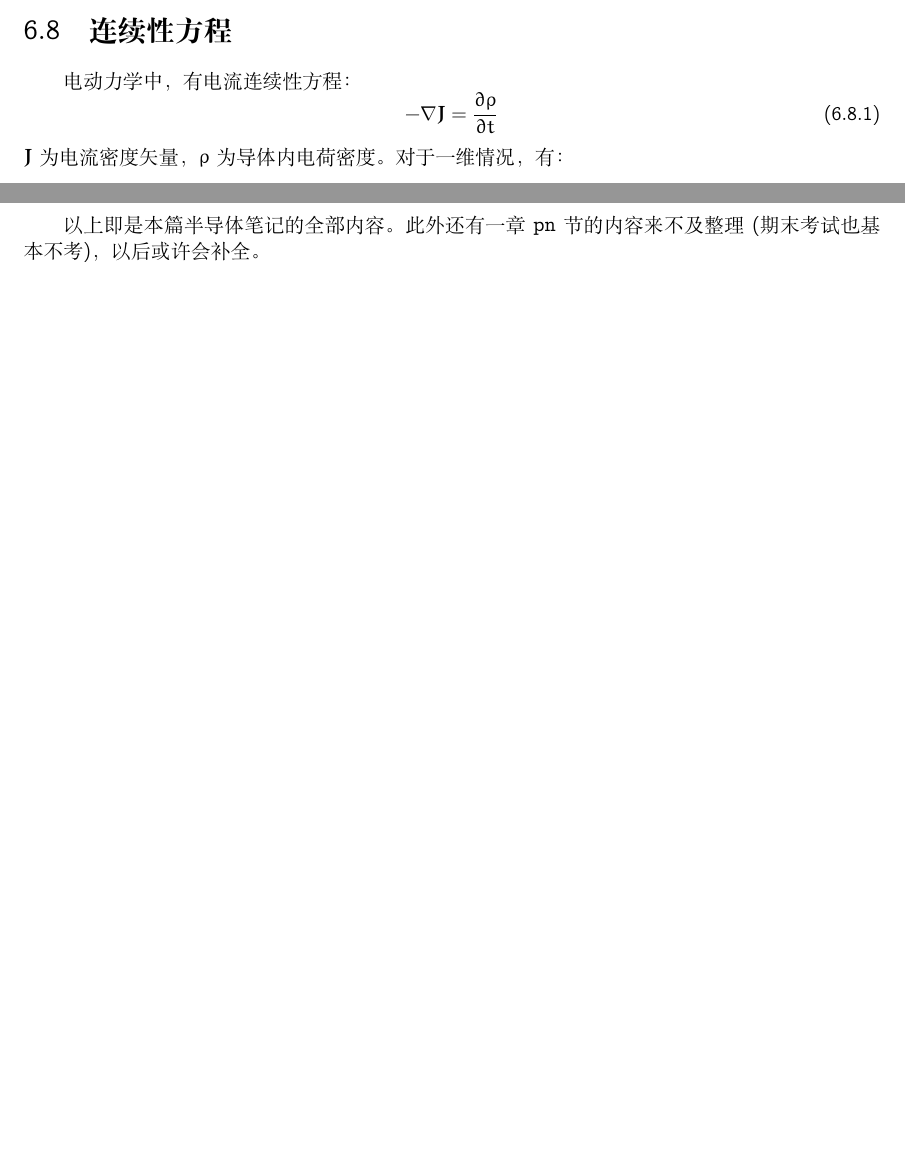
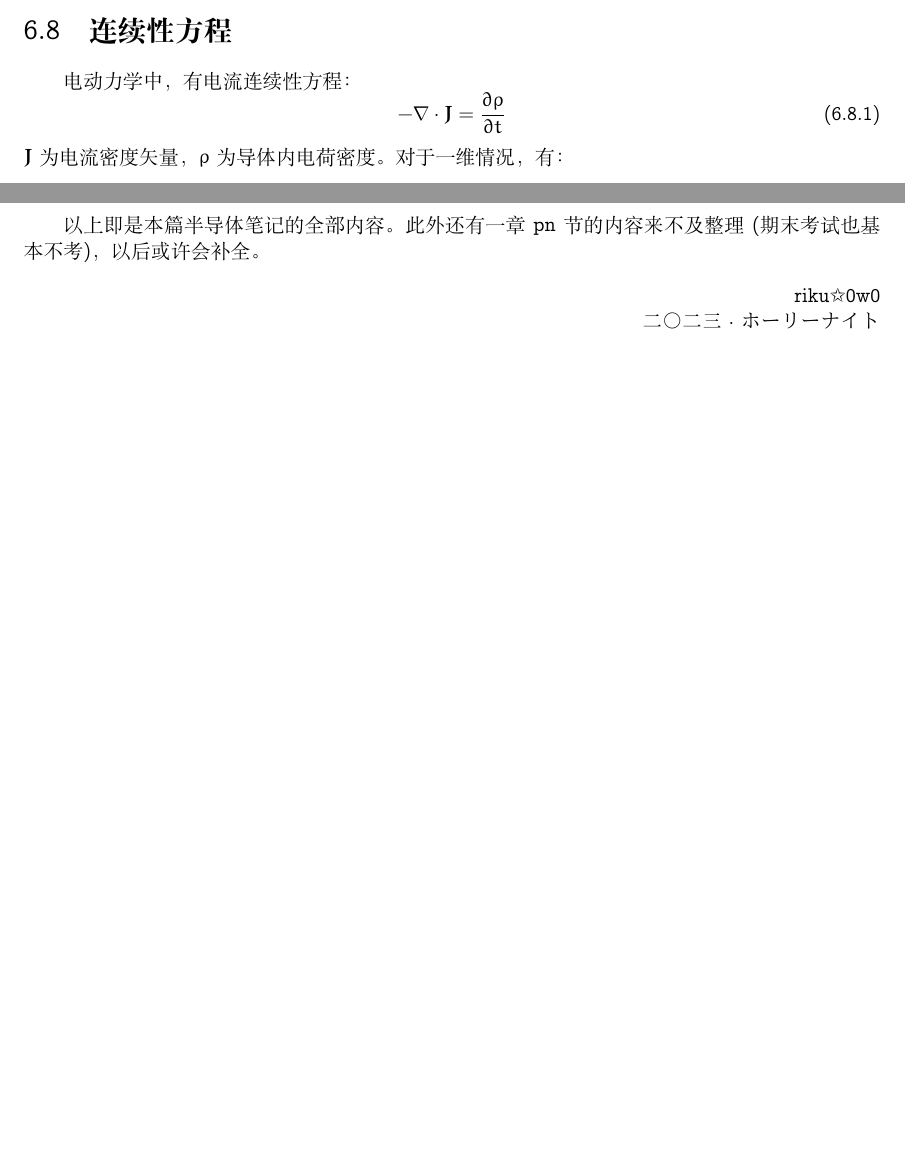
Before and after one commit to Ruriko0w0/semiconductors-no-mahou, a LaTeX document (main.tex, which reads Chapter6.tex, chapter_end.tex): two parts of pages 56 and 60 of 61, joined at a grey line, cut so that both start at the same text, the shorter picture padded with empty space. Compiled offline with XeLaTeX.

Commit message:
Updates from Overleaf

```diff
--- a/Chapter6.tex
+++ b/Chapter6.tex
@@ -689,7 +689,7 @@ $S_n$为电子扩散流密度，$D_n$为电子扩散系数。稳态扩散方程
 
 电动力学中，有电流连续性方程：
 \begin{equation}
-    -\nabla \bm J=\frac{\partial \rho}{\partial t}
+    -\nabla\cdot \bm J=\frac{\partial \rho}{\partial t}
 \end{equation}
 $\bm J$为电流密度矢量，$\rho$为导体内电荷密度。对于一维情况，有：
 \begin{equation}
--- a/chapter_end.tex
+++ b/chapter_end.tex
@@ -8,3 +8,8 @@
     \caption*{\mincho ありがとうございました！}
     \label{fig:teru2}
 \end{figure}
+
+\begin{flushright}
+	riku\ding{73}0w0 \\
+	\mincho 二〇二三$\cdot$ホーリーナイト\\
+\end{flushright}
```
